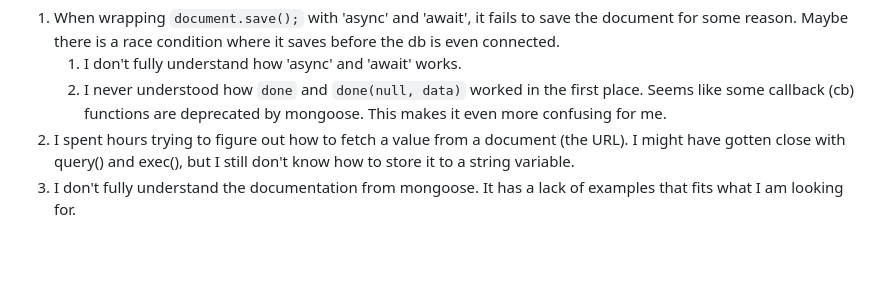
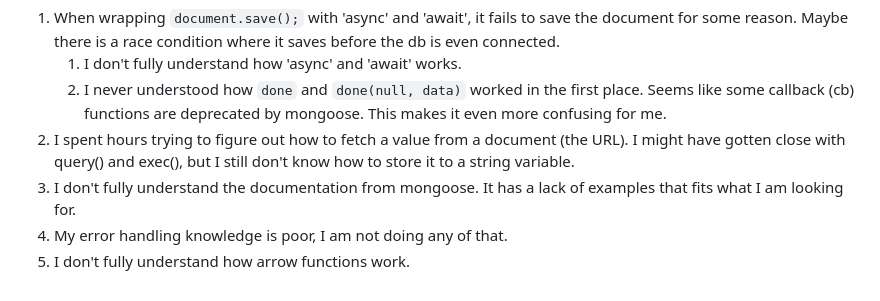
Before and after one commit to p2635/freecodecamp-backend-dev, a Markdown page: 06-project-url-shortener/README.md, the part around the change. Drawn GitHub-style; blank space fills up the shorter version.

Commit message:
Add more items to frustrations list

```diff
--- a/06-project-url-shortener/README.md
+++ b/06-project-url-shortener/README.md
@@ -43,3 +43,5 @@ These are the necessary ingredients for the solution.
    2. I never understood how `done` and `done(null, data)` worked in the first place. Seems like some callback (cb) functions are deprecated by mongoose. This makes it even more confusing for me.
 2. I spent hours trying to figure out how to fetch a value from a document (the URL). I might have gotten close with query() and exec(), but I still don't know how to store it to a string variable.
 3. I don't fully understand the documentation from mongoose. It has a lack of examples that fits what I am looking for.
+4. My error handling knowledge is poor, I am not doing any of that.
+5. I don't fully understand how arrow functions work.
```
